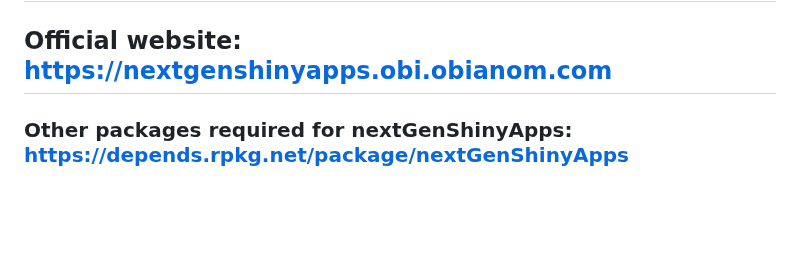
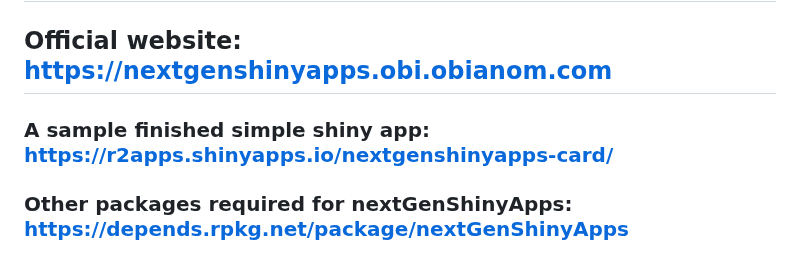
Before and after one commit to oobianom/nextGenShinyApps, a Markdown page: README.md, the part around the change. Drawn GitHub-style; blank space fills up the shorter version.

```diff
--- a/README.md
+++ b/README.md
@@ -2,6 +2,9 @@
 
 # nextGenShinyApps: Craft Exceptional R Shiny Dashboards with Novel Responsive Tools <img src="https://coursewhiz.org/shinyappsampleso/hex-nextGenShinyApps.png" width="200" align="right" >
 ## Official website: https://nextgenshinyapps.obi.obianom.com
+
+### A sample finished simple shiny app: https://r2apps.shinyapps.io/nextgenshinyapps-card/
+
 ### Other packages required for nextGenShinyApps: https://depends.rpkg.net/package/nextGenShinyApps
 
 ### Get started with sample R codes: <br>https://github.com/oobianom/nextGenShinyApps-Boilerplate-BlankApp
```
